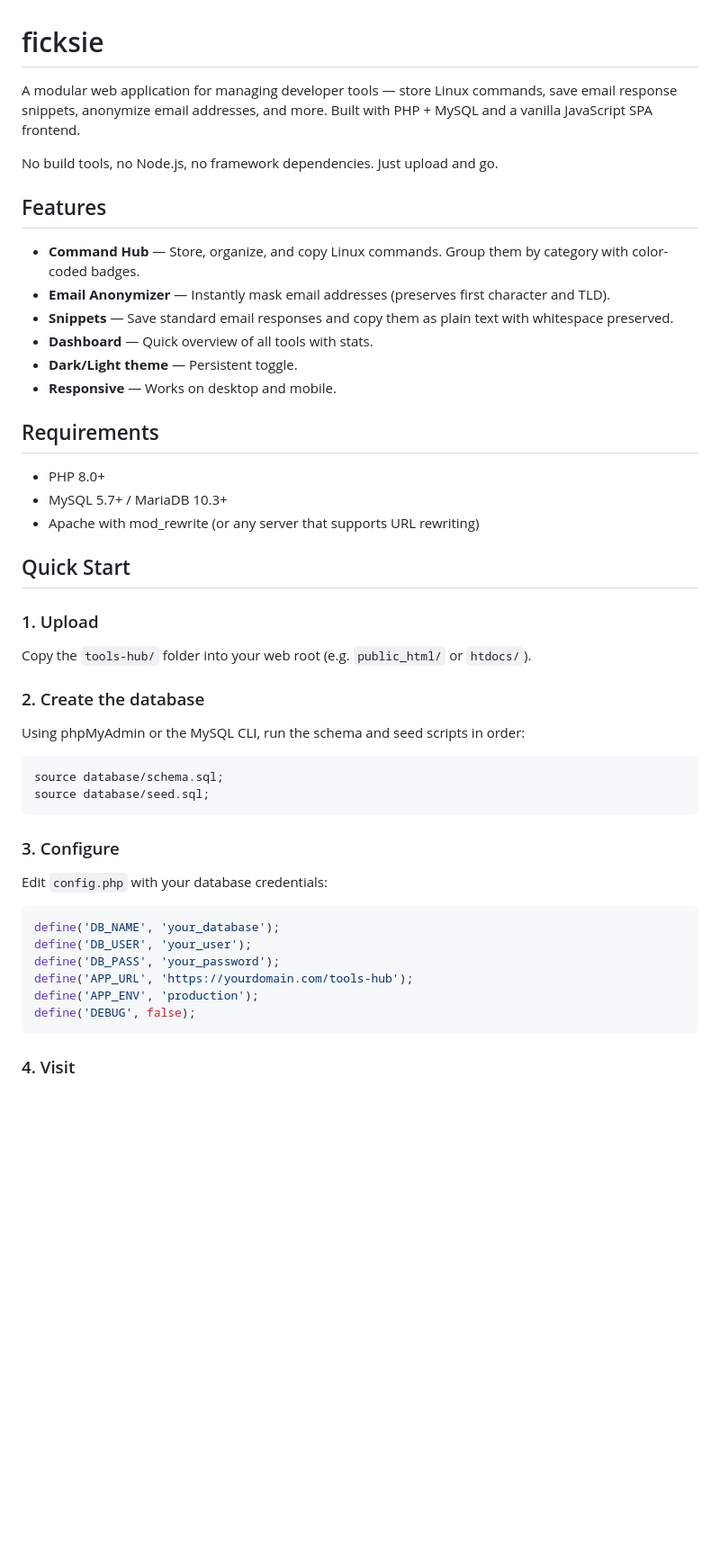
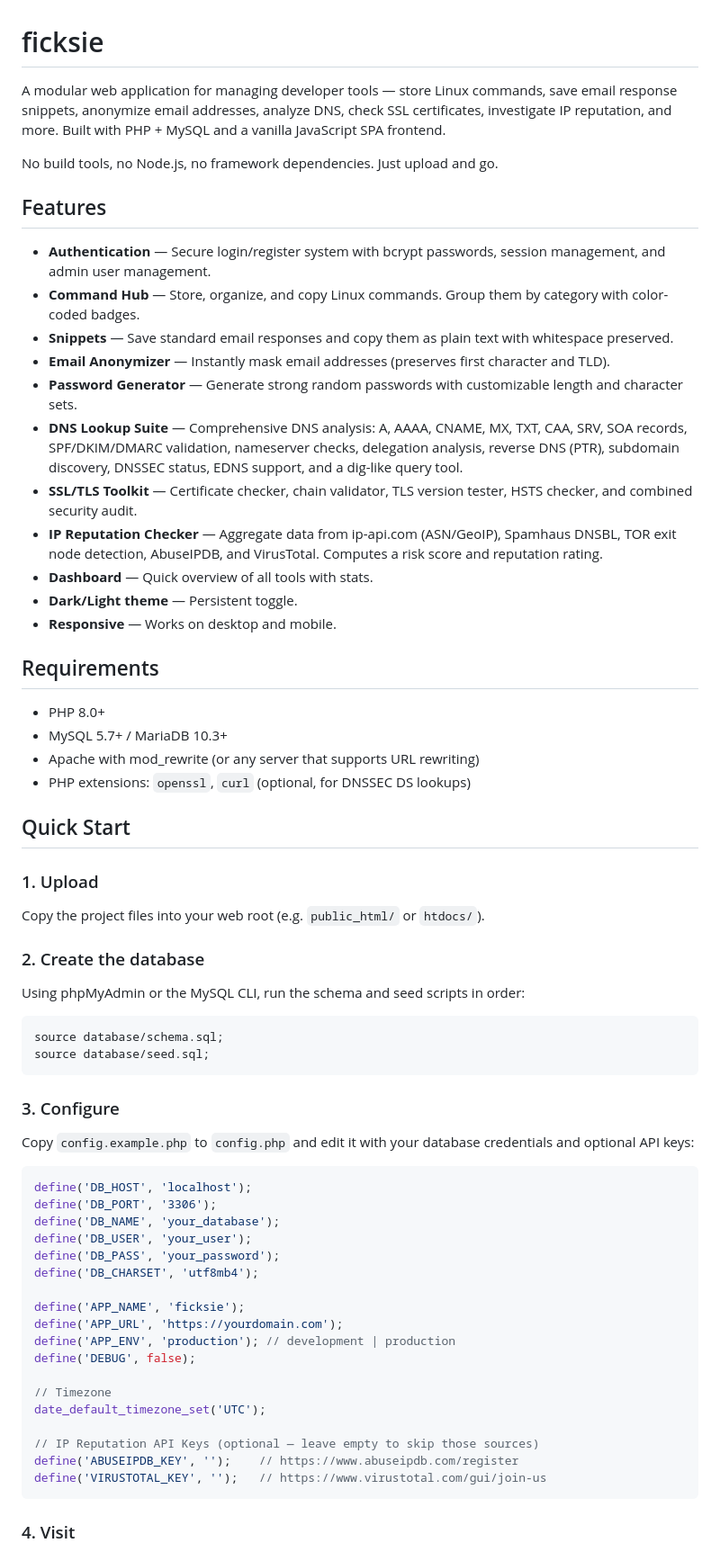
Before and after one commit to alikashev/tools-hub, a Markdown page: README.md, the part around one of its changes. Shown at 90% size. Drawn GitHub-style; blank space fills up the shorter version.

````diff
--- a/README.md
+++ b/README.md
@@ -1,14 +1,19 @@
 # ficksie
 
-A modular web application for managing developer tools — store Linux commands, save email response snippets, anonymize email addresses, and more. Built with PHP + MySQL and a vanilla JavaScript SPA frontend.
+A modular web application for managing developer tools — store Linux commands, save email response snippets, anonymize email addresses, analyze DNS, check SSL certificates, investigate IP reputation, and more. Built with PHP + MySQL and a vanilla JavaScript SPA frontend.
 
 No build tools, no Node.js, no framework dependencies. Just upload and go.
 
 ## Features
 
+- **Authentication** — Secure login/register system with bcrypt passwords, session management, and admin user management.
 - **Command Hub** — Store, organize, and copy Linux commands. Group them by category with color-coded badges.
+- **Snippets** — Save standard email responses and copy them as plain text with whitespace preserved.
 - **Email Anonymizer** — Instantly mask email addresses (preserves first character and TLD).
-- **Snippets** — Save standard email responses and copy them as plain text with whitespace preserved.
+- **Password Generator** — Generate strong random passwords with customizable length and character sets.
+- **DNS Lookup Suite** — Comprehensive DNS analysis: A, AAAA, CNAME, MX, TXT, CAA, SRV, SOA records, SPF/DKIM/DMARC validation, nameserver checks, delegation analysis, reverse DNS (PTR), subdomain discovery, DNSSEC status, EDNS support, and a dig-like query tool.
+- **SSL/TLS Toolkit** — Certificate checker, chain validator, TLS version tester, HSTS checker, and combined security audit.
+- **IP Reputation Checker** — Aggregate data from ip-api.com (ASN/GeoIP), Spamhaus DNSBL, TOR exit node detection, AbuseIPDB, and VirusTotal. Computes a risk score and reputation rating.
 - **Dashboard** — Quick overview of all tools with stats.
 - **Dark/Light theme** — Persistent toggle.
 - **Responsive** — Works on desktop and mobile.
@@ -18,12 +23,13 @@ No build tools, no Node.js, no framework dependencies. Just upload and go.
 - PHP 8.0+
 - MySQL 5.7+ / MariaDB 10.3+
 - Apache with mod_rewrite (or any server that supports URL rewriting)
+- PHP extensions: `openssl`, `curl` (optional, for DNSSEC DS lookups)
 
 ## Quick Start
 
 ### 1. Upload
 
-Copy the `tools-hub/` folder into your web root (e.g. `public_html/` or `htdocs/`).
+Copy the project files into your web root (e.g. `public_html/` or `htdocs/`).
 
 ### 2. Create the database
 
@@ -36,15 +42,27 @@ source database/seed.sql;
 
 ### 3. Configure
 
-Edit `config.php` with your database credentials:
+Copy `config.example.php` to `config.php` and edit it with your database credentials and optional API keys:
 
 ```php
+define('DB_HOST', 'localhost');
+define('DB_PORT', '3306');
 define('DB_NAME', 'your_database');
 define('DB_USER', 'your_user');
 define('DB_PASS', 'your_password');
-define('APP_URL', 'https://yourdomain.com/tools-hub');
-define('APP_ENV', 'production');
+define('DB_CHARSET', 'utf8mb4');
+
+define('APP_NAME', 'ficksie');
+define('APP_URL', 'https://yourdomain.com');
+define('APP_ENV', 'production'); // development | production
 define('DEBUG', false);
+
+// Timezone
+date_default_timezone_set('UTC');
+
+// IP Reputation API Keys (optional — leave empty to skip those sources)
+define('ABUSEIPDB_KEY', '');    // https://www.abuseipdb.com/register
+define('VIRUSTOTAL_KEY', '');   // https://www.virustotal.com/gui/join-us
 ```
 
 ### 4. Visit
````
Also changed, not shown: other parts of README.md (+98 -21 lines).
